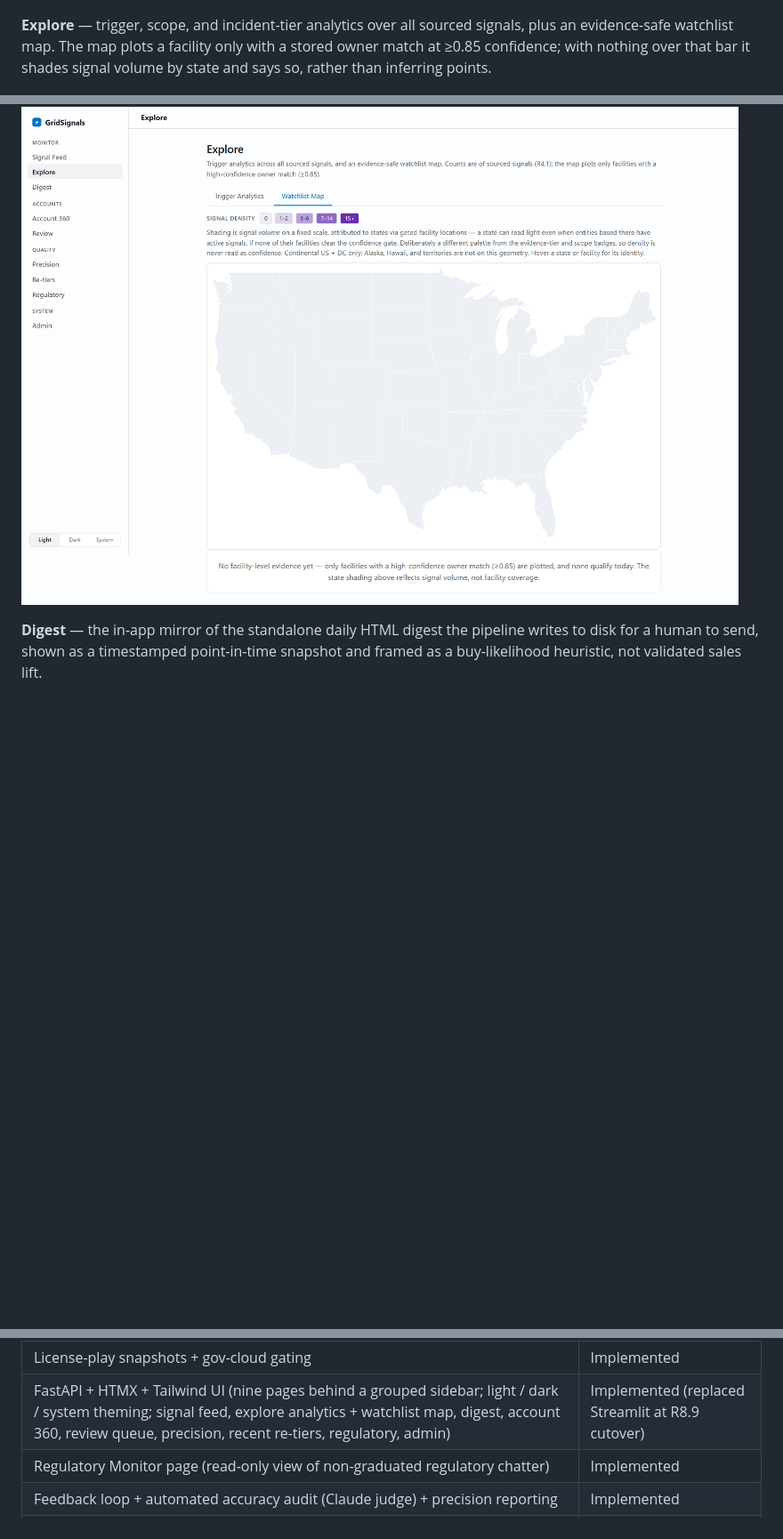
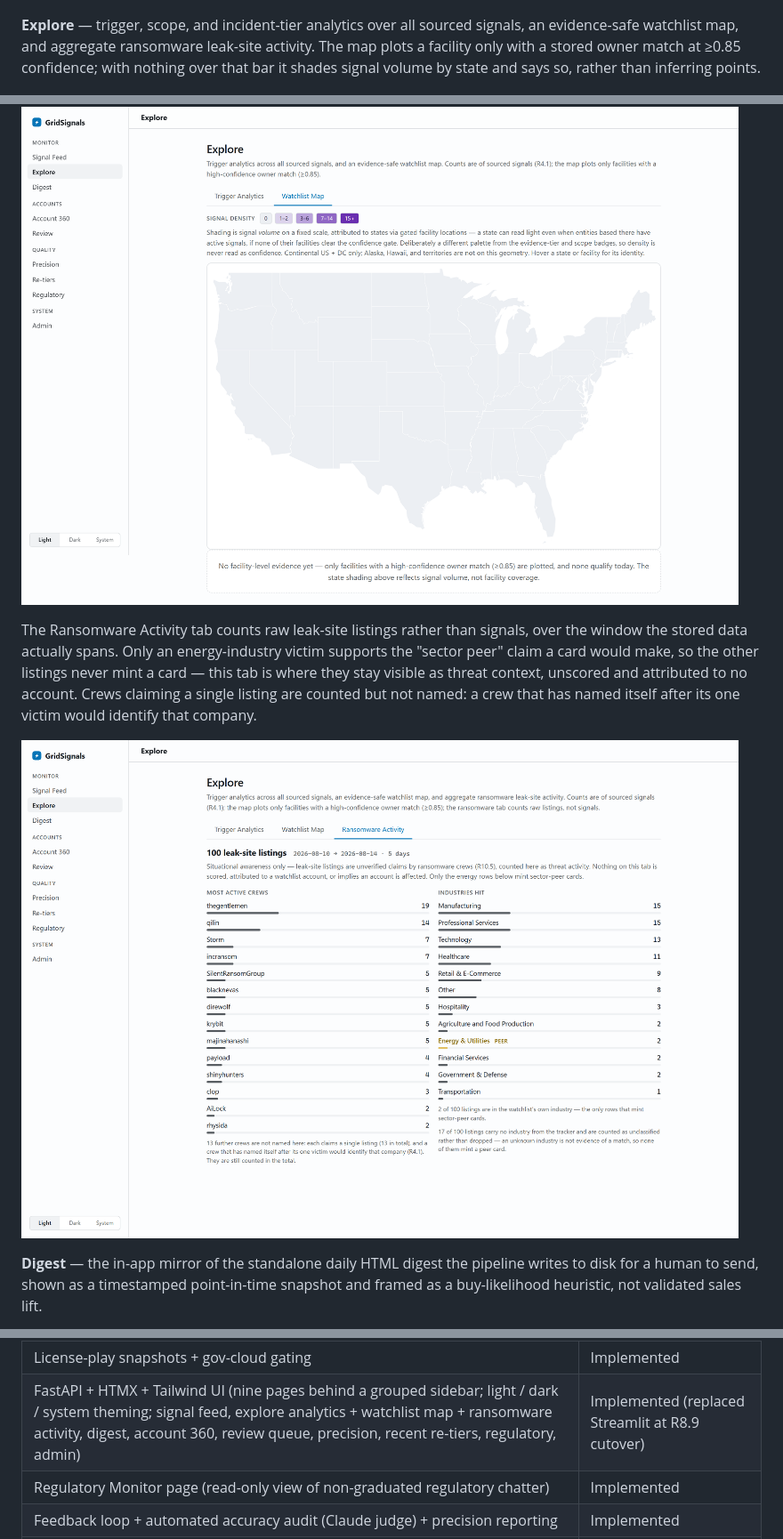
Before and after one commit to Doogit/GridReaper, a Markdown page: README.md, 3 parts joined by grey strips. Shown at 89% size. GitHub-like rendering; pictures changed too: assets/screenshots/explore-ransomware.png (added); blank space fills up the shorter version.

```diff
--- a/README.md
+++ b/README.md
@@ -26,11 +26,15 @@ The FastAPI + HTMX interface in its default light theme (a dark and a system the
 
 ![Signal Feed](assets/screenshots/signal-feed.png)
 
-**Explore** — trigger, scope, and incident-tier analytics over all sourced signals, plus an evidence-safe watchlist map. The map plots a facility only with a stored owner match at ≥0.85 confidence; with nothing over that bar it shades signal volume by state and says so, rather than inferring points.
+**Explore** — trigger, scope, and incident-tier analytics over all sourced signals, an evidence-safe watchlist map, and aggregate ransomware leak-site activity. The map plots a facility only with a stored owner match at ≥0.85 confidence; with nothing over that bar it shades signal volume by state and says so, rather than inferring points.
 
 ![Explore — Trigger Analytics](assets/screenshots/explore-analytics.png)
 
 ![Explore — Watchlist Map](assets/screenshots/explore-map.png)
+
+The Ransomware Activity tab counts raw leak-site listings rather than signals, over the window the stored data actually spans. Only an energy-industry victim supports the "sector peer" claim a card would make, so the other listings never mint a card — this tab is where they stay visible as threat context, unscored and attributed to no account. Crews claiming a single listing are counted but not named: a crew that has named itself after its one victim would identify that company.
+
+![Explore — Ransomware Activity](assets/screenshots/explore-ransomware.png)
 
 **Digest** — the in-app mirror of the standalone daily HTML digest the pipeline writes to disk for a human to send, shown as a timestamped point-in-time snapshot and framed as a buy-likelihood heuristic, not validated sales lift.
 
@@ -195,7 +199,7 @@ The MVP classifies regulatory actions, leadership changes, and precision-first c
 | Classification & scoring (rule-based; decay half-lives; account fit) | Implemented |
 | Stage-2 incident classification — framework evidence-tiering/outreach gating (R10.5/R7.12) + SEC 8-K Item 1.05 own/peer classifier + ransomware.live unconfirmed early-warning classifier with operator-only verification-first UI (R8.6 separate precision) + company-statement press-release classifier + security-press RSS own/peer classifier (per-source tier: The Record corroborated, BleepingComputer leak-adjacent down-tiered to unconfirmed) | Implemented (combos next; regulator incident notices fold into existing FERC/NERC enforcement) |
 | License-play snapshots + gov-cloud gating | Implemented |
-| FastAPI + HTMX + Tailwind UI (nine pages behind a grouped sidebar; light / dark / system theming; signal feed, explore analytics + watchlist map, digest, account 360, review queue, precision, recent re-tiers, regulatory, admin) | Implemented (replaced Streamlit at R8.9 cutover) |
+| FastAPI + HTMX + Tailwind UI (nine pages behind a grouped sidebar; light / dark / system theming; signal feed, explore analytics + watchlist map + ransomware activity, digest, account 360, review queue, precision, recent re-tiers, regulatory, admin) | Implemented (replaced Streamlit at R8.9 cutover) |
 | Regulatory Monitor page (read-only view of non-graduated regulatory chatter) | Implemented |
 | Feedback loop + automated accuracy audit (Claude judge) + precision reporting | Implemented |
 | Admin / Config (weight + half-life tuning, source registry with add/enable/disable/guarded-remove, license-fact editor + add, staleness, config audit trail, watchlist entity manager + alias/collision editor + reset/remove) + incident evidence-tier re-tier editor on incident cards (audited `incident_tier_edits` trail) | Implemented |
```
Also changed, not shown: 8 other files.
